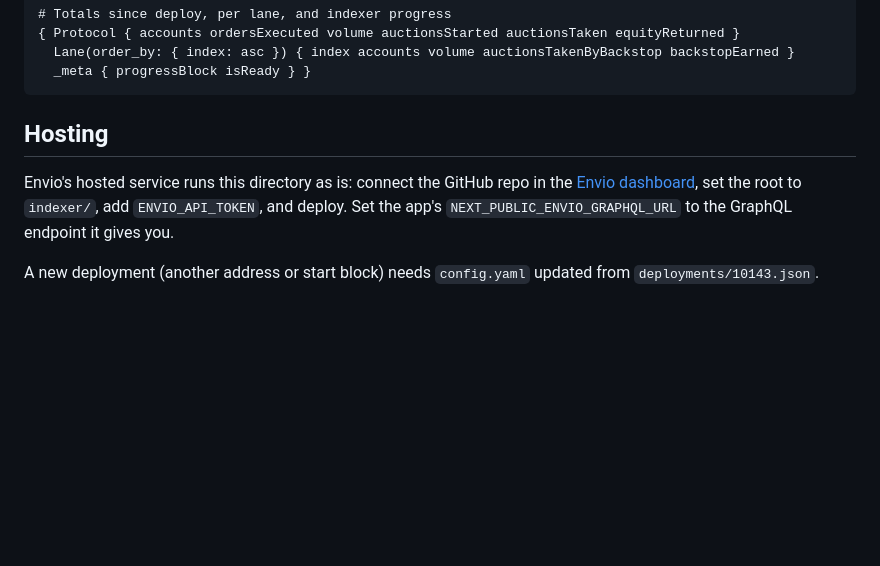
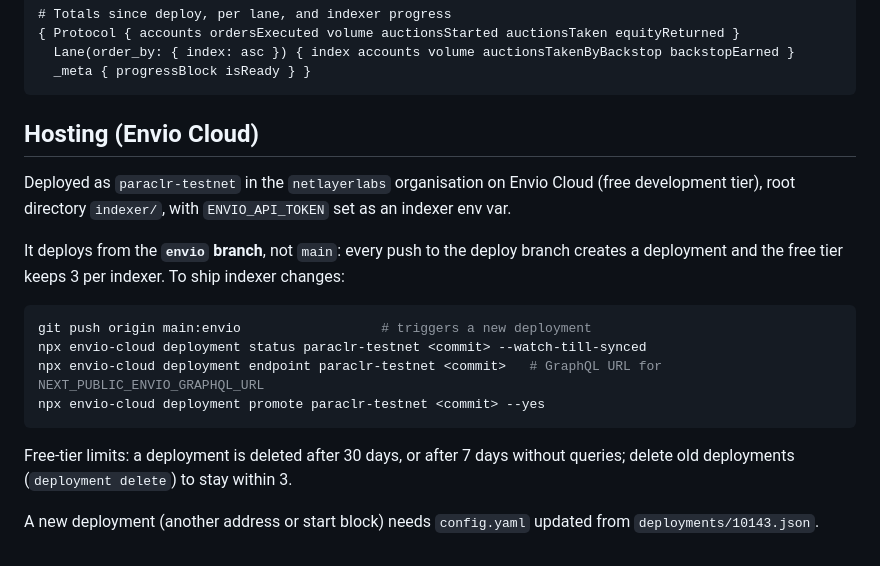
Before and after one commit to NetLayerLabs/Paraclr, a Markdown page: indexer/README.md, the part around the change. GitHub-like rendering; blank space fills up the shorter version.

Commit message:
docs(indexer): Envio Cloud deployment (paraclr-testnet, envio branch)

````diff
--- a/indexer/README.md
+++ b/indexer/README.md
@@ -53,10 +53,22 @@ auction taken by a backstop pool, a cured auction. `pnpm codegen` regenerates ty
   _meta { progressBlock isReady } }
 ```
 
-## Hosting
+## Hosting (Envio Cloud)
 
-Envio's hosted service runs this directory as is: connect the GitHub repo in the
-[Envio dashboard](https://envio.dev/app), set the root to `indexer/`, add `ENVIO_API_TOKEN`, and deploy.
-Set the app's `NEXT_PUBLIC_ENVIO_GRAPHQL_URL` to the GraphQL endpoint it gives you.
+Deployed as `paraclr-testnet` in the `netlayerlabs` organisation on Envio Cloud (free development tier),
+root directory `indexer/`, with `ENVIO_API_TOKEN` set as an indexer env var.
+
+It deploys from the **`envio` branch**, not `main`: every push to the deploy branch creates a deployment
+and the free tier keeps 3 per indexer. To ship indexer changes:
+
+```bash
+git push origin main:envio                  # triggers a new deployment
+npx envio-cloud deployment status paraclr-testnet <commit> --watch-till-synced
+npx envio-cloud deployment endpoint paraclr-testnet <commit>   # GraphQL URL for NEXT_PUBLIC_ENVIO_GRAPHQL_URL
+npx envio-cloud deployment promote paraclr-testnet <commit> --yes
+```
+
+Free-tier limits: a deployment is deleted after 30 days, or after 7 days without queries; delete old
+deployments (`deployment delete`) to stay within 3.
 
 A new deployment (another address or start block) needs `config.yaml` updated from `deployments/10143.json`.
````
